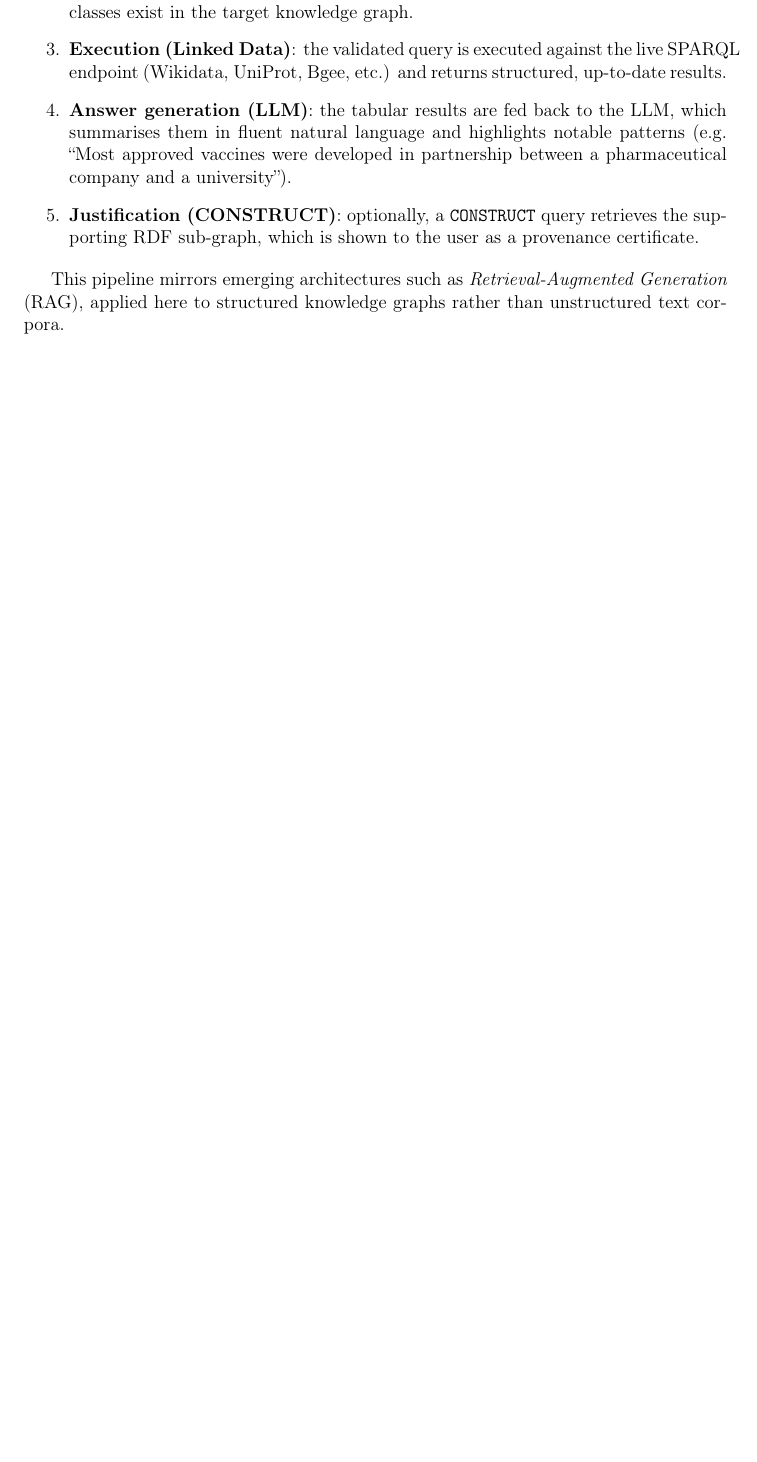
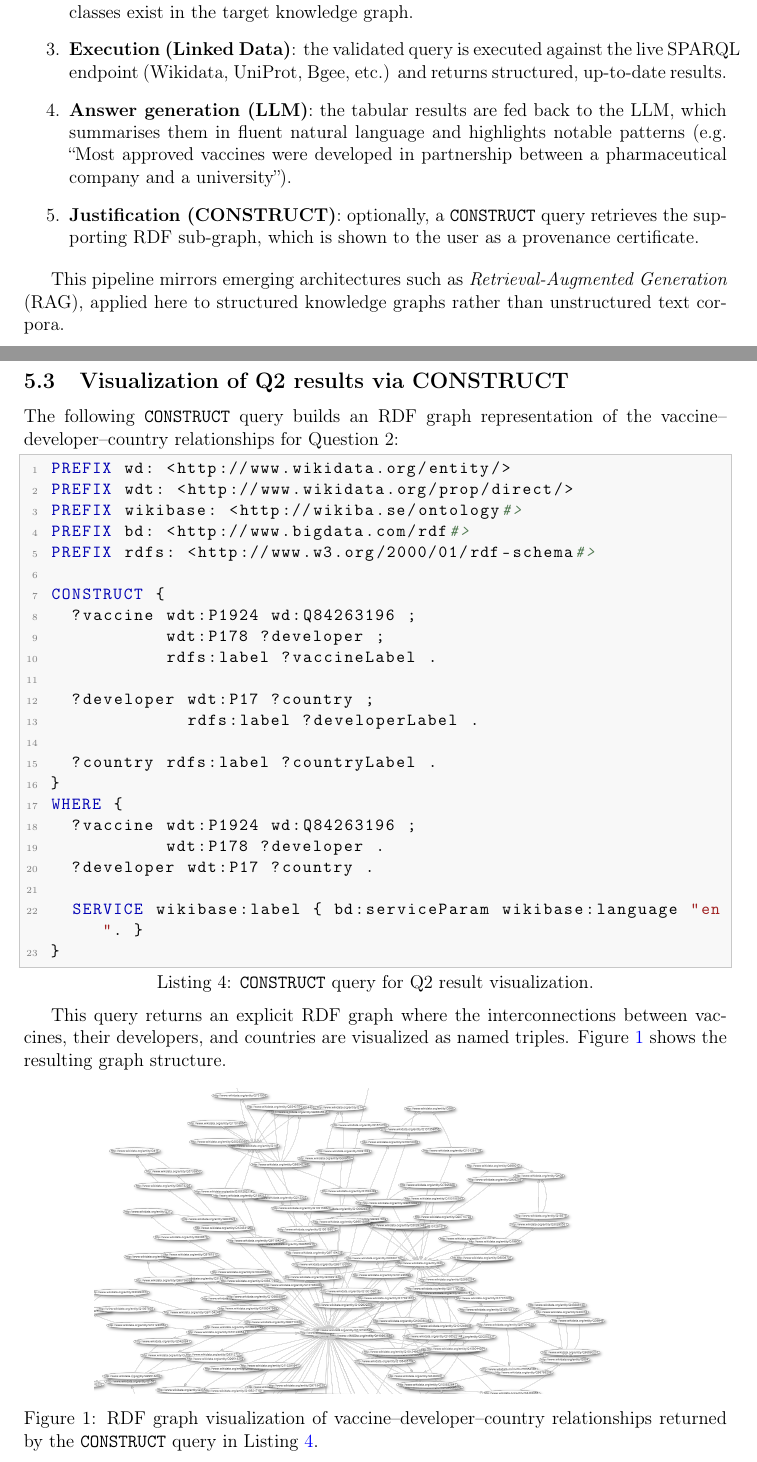
Before and after one commit to Wubpooz/app5-ai-game-project, a LaTeX paper (web_semantique/rapport_web_semantique.tex): part of page 7 of 9 before the commit and two parts of pages 10 and 11 of 14 after it, the two joined at a grey line, cut so that both start at the same text, the shorter picture padded with empty space. Compiled offline with pdfLaTeX.

Commit message:
added query and graph and cleaner formatting

```diff
--- a/web_semantique/rapport_web_semantique.tex
+++ b/web_semantique/rapport_web_semantique.tex
@@ -22,6 +22,7 @@
 \usepackage{abstract}
 \usepackage{fancyhdr}
 \usepackage{setspace}
+\usepackage{float}
 
 % ── SPARQL / Code style ────────────────────────────────────────────────────────
 \definecolor{sparqlkeyword}{RGB}{0,0,180}
@@ -443,7 +449,52 @@ This pipeline mirrors emerging architectures such as
 \emph{Retrieval-Augmented Generation} (RAG), applied here to structured
 knowledge graphs rather than unstructured text corpora.
 
+\subsection{Visualization of Q2 results via CONSTRUCT}
+
+The following \texttt{CONSTRUCT} query builds an RDF graph representation of
+the vaccine--developer--country relationships for Question~2:
+
+\begin{lstlisting}[caption={\texttt{CONSTRUCT} query for Q2 result visualization.},
+                   label={lst:q3construct_visual}]
+PREFIX wd: <http://www.wikidata.org/entity/>
+PREFIX wdt: <http://www.wikidata.org/prop/direct/>
+PREFIX wikibase: <http://wikiba.se/ontology#>
+PREFIX bd: <http://www.bigdata.com/rdf#>
+PREFIX rdfs: <http://www.w3.org/2000/01/rdf-schema#>
+
+CONSTRUCT {
+  ?vaccine wdt:P1924 wd:Q84263196 ;
+           wdt:P178 ?developer ;
+           rdfs:label ?vaccineLabel .
+
+  ?developer wdt:P17 ?country ;
+             rdfs:label ?developerLabel .
+
+  ?country rdfs:label ?countryLabel .
+}
+WHERE {
+  ?vaccine wdt:P1924 wd:Q84263196 ;
+           wdt:P178 ?developer .
+  ?developer wdt:P17 ?country .
+
+  SERVICE wikibase:label { bd:serviceParam wikibase:language "en". }
+}
+\end{lstlisting}
+
+This query returns an explicit RDF graph where the interconnections between
+vaccines, their developers, and countries are visualized as named triples.
+Figure~\ref{fig:q2graph} shows the resulting graph structure.
+
+\begin{figure}[H]
+  \centering
+  \includegraphics[width=0.8\textwidth]{download.png}
+  \caption{RDF graph visualization of vaccine--developer--country relationships
+           returned by the \texttt{CONSTRUCT} query in Listing~\ref{lst:q3construct_visual}.}
+  \label{fig:q2graph}
+\end{figure}
+
 % ══════════════════════════════════════════════════════════════════════════════
+\newpage
 \section{Discussion}
 \label{sec:discussion}
 
```
Also changed, not shown: web_semantique/projet-web_semantique.md (+1 -2 lines), web_semantique/rapport_web_semantique.pdf, web_semantique/rapport_web_semantique.tex (7 more changed lines).
